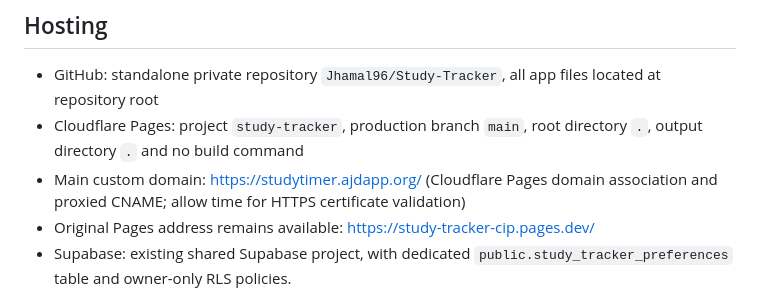
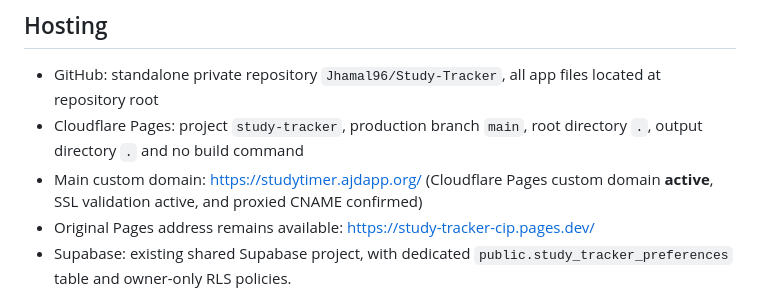
Before and after one commit to Jhamal96/Study-Tracker, a Markdown page: README.md, the part around the change. GitHub-like rendering.

Commit message:
Confirm stud ytimer AJD custom domain SSL activation

```diff
--- a/README.md
+++ b/README.md
@@ -29,7 +29,7 @@ A sweet, minimal study + break interval timer, made for Whitney.
 ## Hosting
 - GitHub: standalone private repository `Jhamal96/Study-Tracker`, all app files located at repository root
 - Cloudflare Pages: project `study-tracker`, production branch `main`, root directory `.`, output directory `.` and no build command
-- Main custom domain: https://studytimer.ajdapp.org/ (Cloudflare Pages domain association and proxied CNAME; allow time for HTTPS certificate validation)
+- Main custom domain: https://studytimer.ajdapp.org/ (Cloudflare Pages custom domain **active**, SSL validation active, and proxied CNAME confirmed)
 - Original Pages address remains available: https://study-tracker-cip.pages.dev/
 - Supabase: existing shared Supabase project, with dedicated `public.study_tracker_preferences` table and owner-only RLS policies.
 
```
